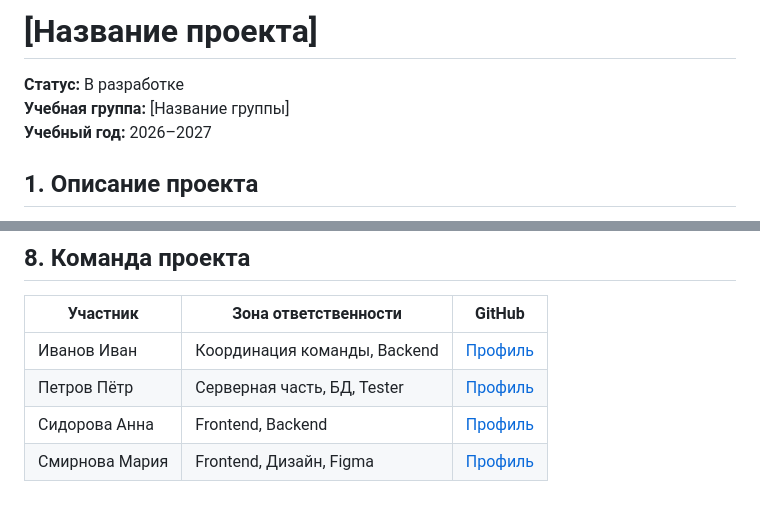
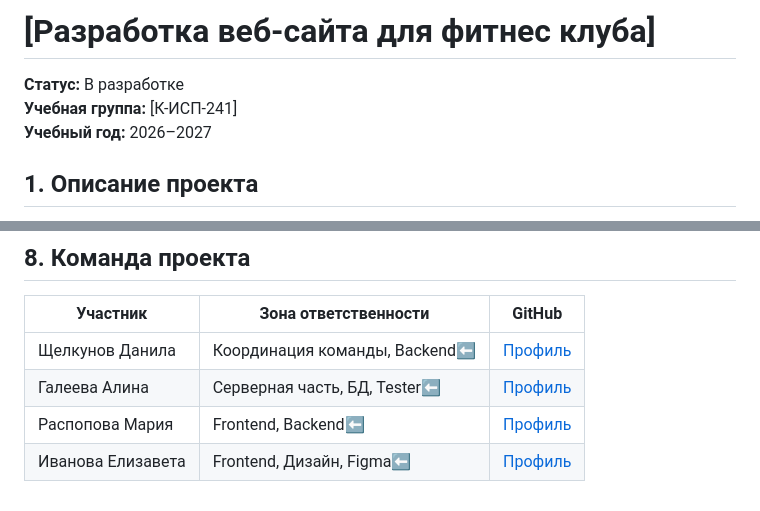
Before and after one commit to danila-ren228/---, a Markdown page: README.md, 2 parts joined by grey strips. Rendered like a GitHub page.

```diff
--- a/README.md
+++ b/README.md
@@ -1,8 +1,8 @@
 
-# [Название проекта]
+# [Разработка веб-сайта для фитнес клуба]
 
 **Статус:** В разработке
-**Учебная группа:** [Название группы]
+**Учебная группа:** [К-ИСП-241]
 **Учебный год:** 2026–2027
 
 ## 1. Описание проекта
@@ -104,7 +104,7 @@ project/
 
 | Участник | Зона ответственности | GitHub |
 |----------|---------------------|--------|
-| Иванов Иван | Координация команды, Backend | [Профиль](https://github.com/) |
-| Петров Пётр | Серверная часть, БД, Tester | [Профиль](https://github.com/) |
-| Сидорова Анна | Frontend, Backend | [Профиль](https://github.com/) |
-| Смирнова Мария | Frontend, Дизайн, Figma | [Профиль](https://github.com/) |
+| Щелкунов Данила | Координация команды, Backend⬅️ | [Профиль](https://github.com/) |
+| Галеева Алина | Серверная часть, БД, Tester⬅️ | [Профиль](https://github.com/) |
+| Распопова Мария | Frontend, Backend⬅️ | [Профиль](https://github.com/) |
+| Иванова Елизавета | Frontend, Дизайн, Figma⬅️ | [Профиль](https://github.com/) |
```
